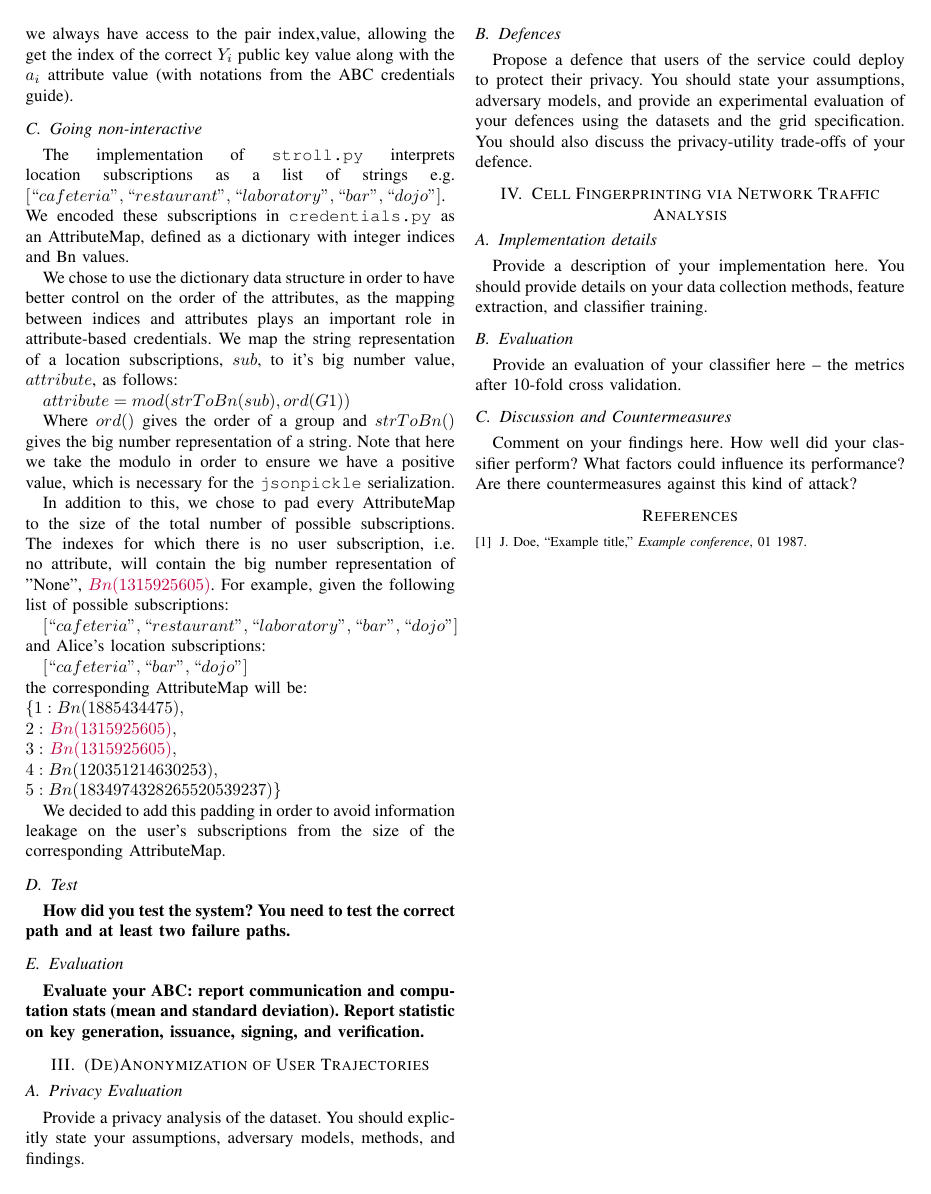
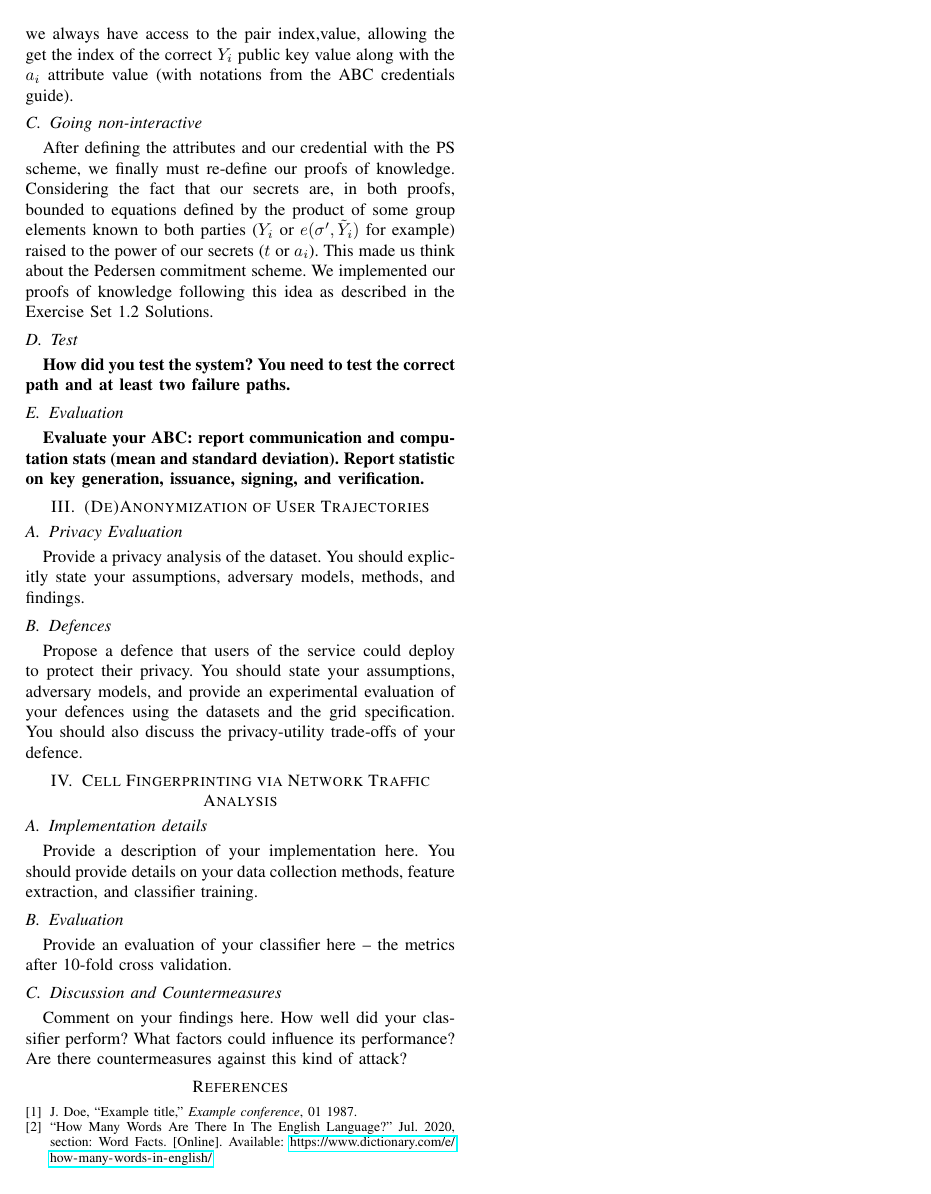
Before and after one commit to Robb-Fr/Secretstroll-BeepBoop-Report, a LaTeX paper (report.tex): page 2 of 2. Compiled offline with pdfLaTeX; a missing font is replaced by an installed copy or a similar font; a LaTeX package or settings file that is missing is left out.

Commit message:
updates part I

```diff
--- a/report.tex
+++ b/report.tex
@@ -63,37 +63,7 @@ Our \texttt{AttributeMap} object is therefore represented by a \texttt{dict} map
 \end{center}
 This objects presents the double advantage of not leaking by its length, the number of subscriptions a user had taken (assuming all Bn are represented by the same number of bytes) while being very convinient to manipulate for computations. Indeed, we always have access to the pair index,value, allowing the get the index of the correct $Y_i$ public key value along with the $a_i$ attribute value (with notations from the ABC credentials guide).
 \subsection{Going non-interactive}
-
-The implementation of \texttt{stroll.py} interprets location subscriptions as a list of strings e.g. $[``cafeteria", ``restaurant", ``laboratory", ``bar", ``dojo"]$.
-We encoded these subscriptions in \texttt{credentials.py} as an AttributeMap, defined as a dictionary with integer indices and Bn values.
-
-We chose to use the dictionary data structure in order to have better control on the order of the attributes, as the mapping between indices and attributes plays an important role in attribute-based credentials. We map the string representation of a location subscriptions, $sub$, to it's big number value, $attribute$, as follows:
-
-$attribute = mod(strToBn(sub), ord(G1))$
-
-Where $ord()$ gives the order of a group and $strToBn()$ gives the big number representation of a string. Note that here we take the modulo in order to ensure we have a positive value, which is necessary for the \texttt{jsonpickle} serialization.
-
-In addition to this, we chose to pad every AttributeMap to the size of the total number of possible subscriptions. The indexes for which there is no user subscription, i.e. no attribute, will contain the big number representation of "None", \textcolor{purple}{$Bn(1315925605)$}. For example, given the following list of possible subscriptions:
-
-$[``cafeteria", ``restaurant", ``laboratory", ``bar", ``dojo"]$
-
-\noindent
-and Alice's location subscriptions:
-
-$[``cafeteria", ``bar", ``dojo"]$
-
-\noindent
-the corresponding AttributeMap will be:
-
-\noindent
-$\{1: Bn(1885434475), \\
-2: $\textcolor{purple}{$\ Bn(1315925605)$}$, \\
-3: $\textcolor{purple}{$\ Bn(1315925605)$}$, \\
-4: Bn(120351214630253), \\
-5: Bn(1834974328265520539237)\}$
-
-
-We decided to add this padding in order to avoid information leakage on the user's subscriptions from the size of the corresponding AttributeMap.
+After defining the attributes and our credential with the PS scheme, we finally must re-define our proofs of knowledge. Considering the fact that our secrets are, in both proofs, bounded to equations defined by the product of some group elements known to both parties ($Y_i$ or $e(\sigma',\Tilde{Y}_i)$ for example) raised to the power of our secrets ($t$ or $a_i$). This made us think about the Pedersen commitment scheme. We implemented our proofs of knowledge following this idea as described in the Exercise Set 1.2 Solutions.
 
 \subsection{Test}
 \textbf{How did you test the system?
```
Also changed, not shown: bib.bib (+14 -0 lines), report.tex (10 more changed lines).
